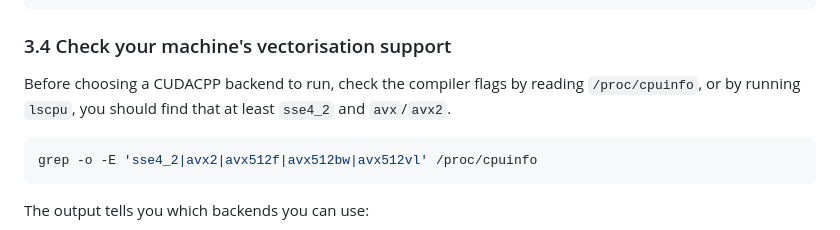
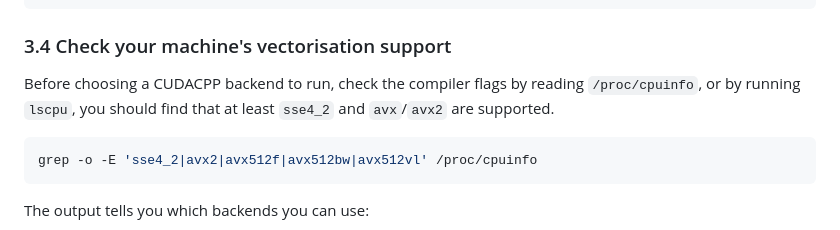
Before and after one commit to Qubitol/madgraph-profiling-exercises, a Markdown page: README.md, the part around the change. Rendered like a GitHub page.

Commit message:
Fix typo

````diff
--- a/README.md
+++ b/README.md
@@ -242,7 +242,7 @@ cd MadGraph5
 
 ### 3.4 Check your machine's vectorisation support
 
-Before choosing a CUDACPP backend to run, check the compiler flags by reading `/proc/cpuinfo`, or by running `lscpu`, you should find that at least `sse4_2` and `avx`/`avx2`.
+Before choosing a CUDACPP backend to run, check the compiler flags by reading `/proc/cpuinfo`, or by running `lscpu`, you should find that at least `sse4_2` and `avx`/`avx2` are supported.
 
 ```bash
 grep -o -E 'sse4_2|avx2|avx512f|avx512bw|avx512vl' /proc/cpuinfo
````
